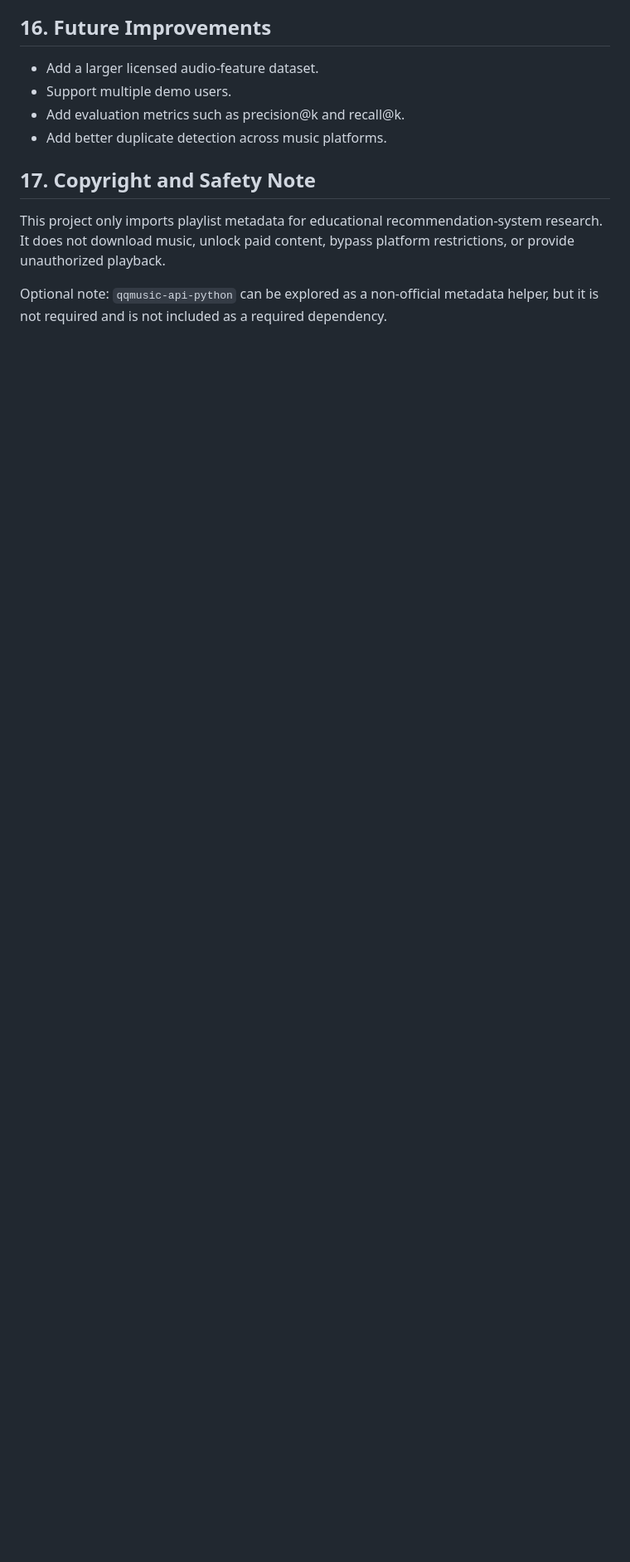
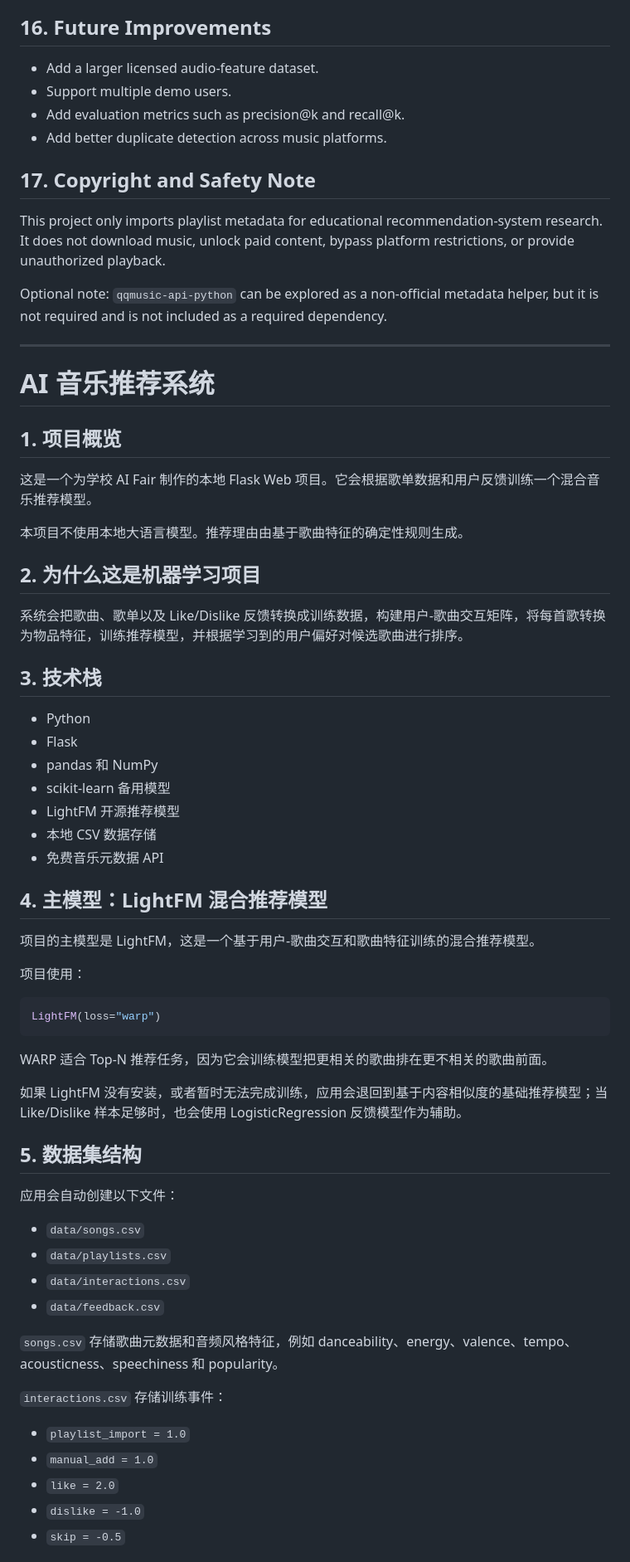
Before and after one commit to wlx0413/ai-fair, a Markdown page: README.md, the part around one of its changes. Shown at 83% size. Drawn GitHub-style; blank space fills up the shorter version.

Commit message:
Add Chinese README section

````diff
--- a/README.md
+++ b/README.md
@@ -181,3 +181,61 @@ This project trains a hybrid music recommendation model from playlist data and u
 This project only imports playlist metadata for educational recommendation-system research. It does not download music, unlock paid content, bypass platform restrictions, or provide unauthorized playback.
 
 Optional note: `qqmusic-api-python` can be explored as a non-official metadata helper, but it is not required and is not included as a required dependency.
+
+---
+
+# AI 音乐推荐系统
+
+## 1. 项目概览
+
+这是一个为学校 AI Fair 制作的本地 Flask Web 项目。它会根据歌单数据和用户反馈训练一个混合音乐推荐模型。
+
+本项目不使用本地大语言模型。推荐理由由基于歌曲特征的确定性规则生成。
+
+## 2. 为什么这是机器学习项目
+
+系统会把歌曲、歌单以及 Like/Dislike 反馈转换成训练数据，构建用户-歌曲交互矩阵，将每首歌转换为物品特征，训练推荐模型，并根据学习到的用户偏好对候选歌曲进行排序。
+
+## 3. 技术栈
+
+- Python
+- Flask
+- pandas 和 NumPy
+- scikit-learn 备用模型
+- LightFM 开源推荐模型
+- 本地 CSV 数据存储
+- 免费音乐元数据 API
+
+## 4. 主模型：LightFM 混合推荐模型
+
+项目的主模型是 LightFM，这是一个基于用户-歌曲交互和歌曲特征训练的混合推荐模型。
+
+项目使用：
+
+```python
+LightFM(loss="warp")
+```
+
+WARP 适合 Top-N 推荐任务，因为它会训练模型把更相关的歌曲排在更不相关的歌曲前面。
+
+如果 LightFM 没有安装，或者暂时无法完成训练，应用会退回到基于内容相似度的基础推荐模型；当 Like/Dislike 样本足够时，也会使用 LogisticRegression 反馈模型作为辅助。
+
+## 5. 数据集结构
+
+应用会自动创建以下文件：
+
+- `data/songs.csv`
+- `data/playlists.csv`
+- `data/interactions.csv`
+- `data/feedback.csv`
+
+`songs.csv` 存储歌曲元数据和音频风格特征，例如 danceability、energy、valence、tempo、acousticness、speechiness 和 popularity。
+
+`interactions.csv` 存储训练事件：
+
+- `playlist_import = 1.0`
+- `manual_add = 1.0`
+- `like = 2.0`
+- `dislike = -1.0`
+- `skip = -0.5`
+
````
Also changed, not shown: other parts of README.md (+128 -0 lines).
